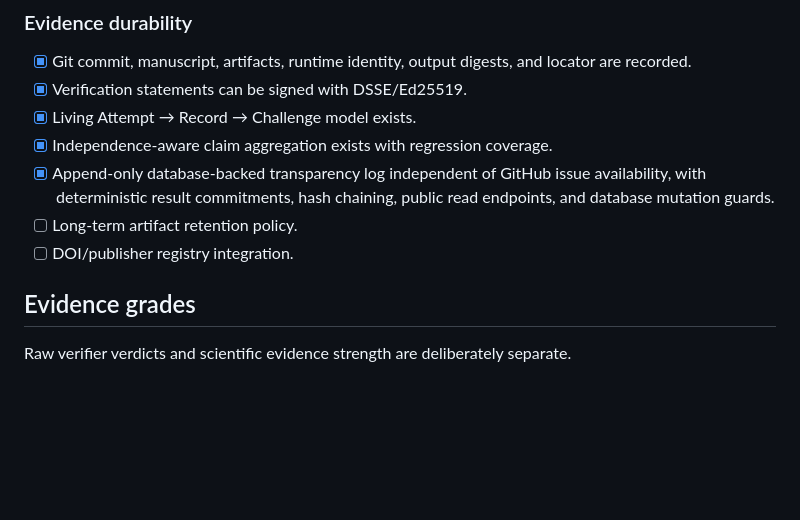
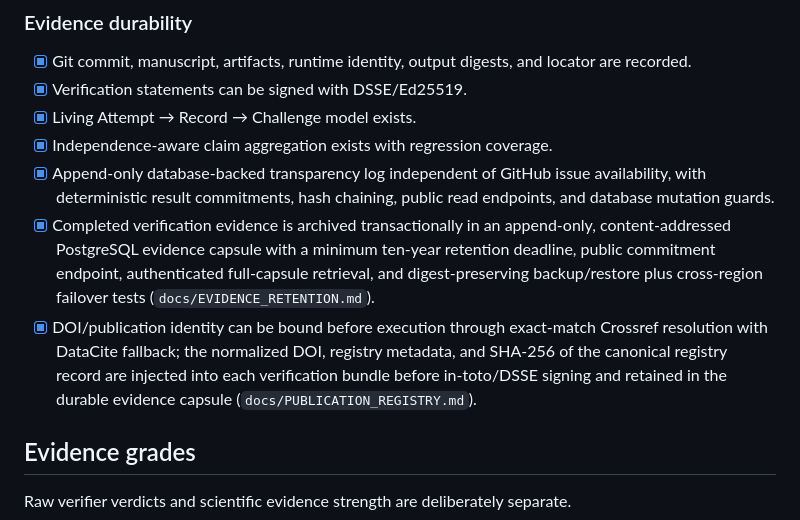
Before and after one commit to sushxnthd/agnXiv, a Markdown page: docs/PRODUCTION_READINESS.md, the part around the change. Drawn GitHub-style; blank space fills up the shorter version.

Commit message:
Close evidence durability P0 gates

```diff
--- a/docs/PRODUCTION_READINESS.md
+++ b/docs/PRODUCTION_READINESS.md
@@ -59,8 +59,8 @@ All P0 items must be true before calling the hosted service production-grade.
 - [x] Living Attempt → Record → Challenge model exists.
 - [x] Independence-aware claim aggregation exists with regression coverage.
 - [x] Append-only database-backed transparency log independent of GitHub issue availability, with deterministic result commitments, hash chaining, public read endpoints, and database mutation guards.
-- [ ] Long-term artifact retention policy.
-- [ ] DOI/publisher registry integration.
+- [x] Completed verification evidence is archived transactionally in an append-only, content-addressed PostgreSQL evidence capsule with a minimum ten-year retention deadline, public commitment endpoint, authenticated full-capsule retrieval, and digest-preserving backup/restore plus cross-region failover tests (`docs/EVIDENCE_RETENTION.md`).
+- [x] DOI/publication identity can be bound before execution through exact-match Crossref resolution with DataCite fallback; the normalized DOI, registry metadata, and SHA-256 of the canonical registry record are injected into each verification bundle before in-toto/DSSE signing and retained in the durable evidence capsule (`docs/PUBLICATION_REGISTRY.md`).
 
 ## Evidence grades
 
```
